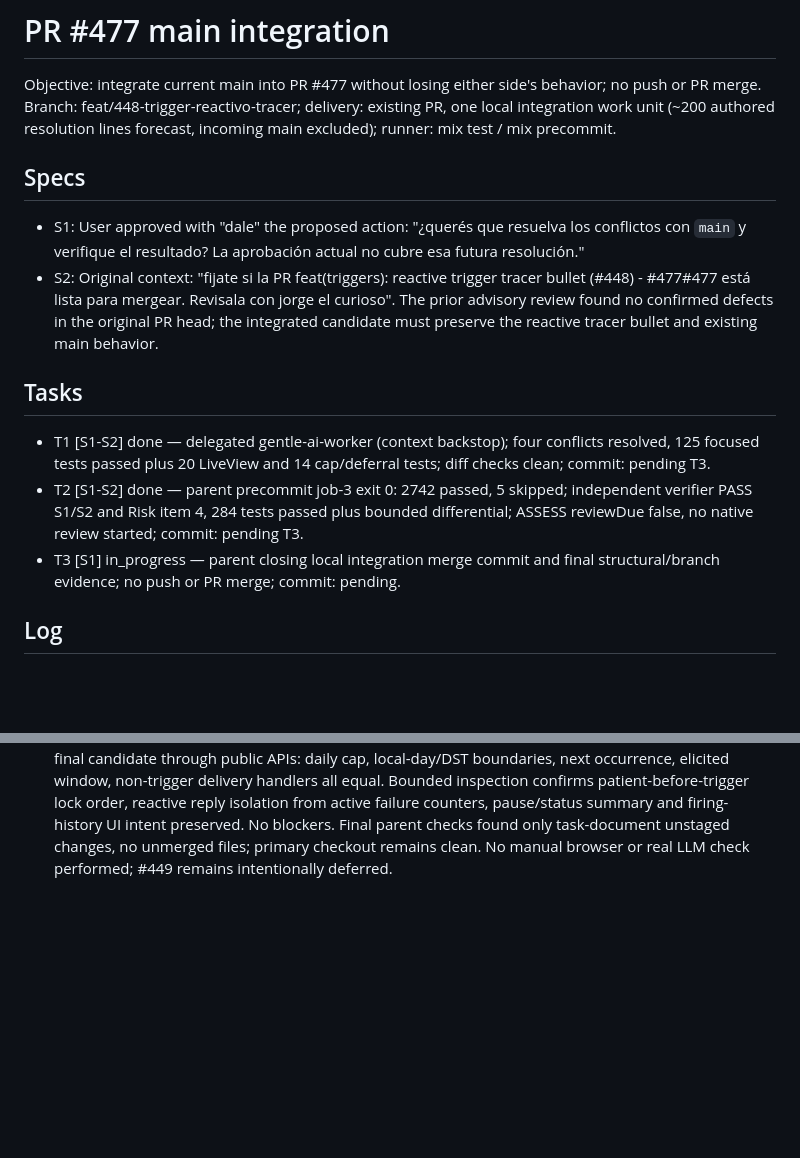
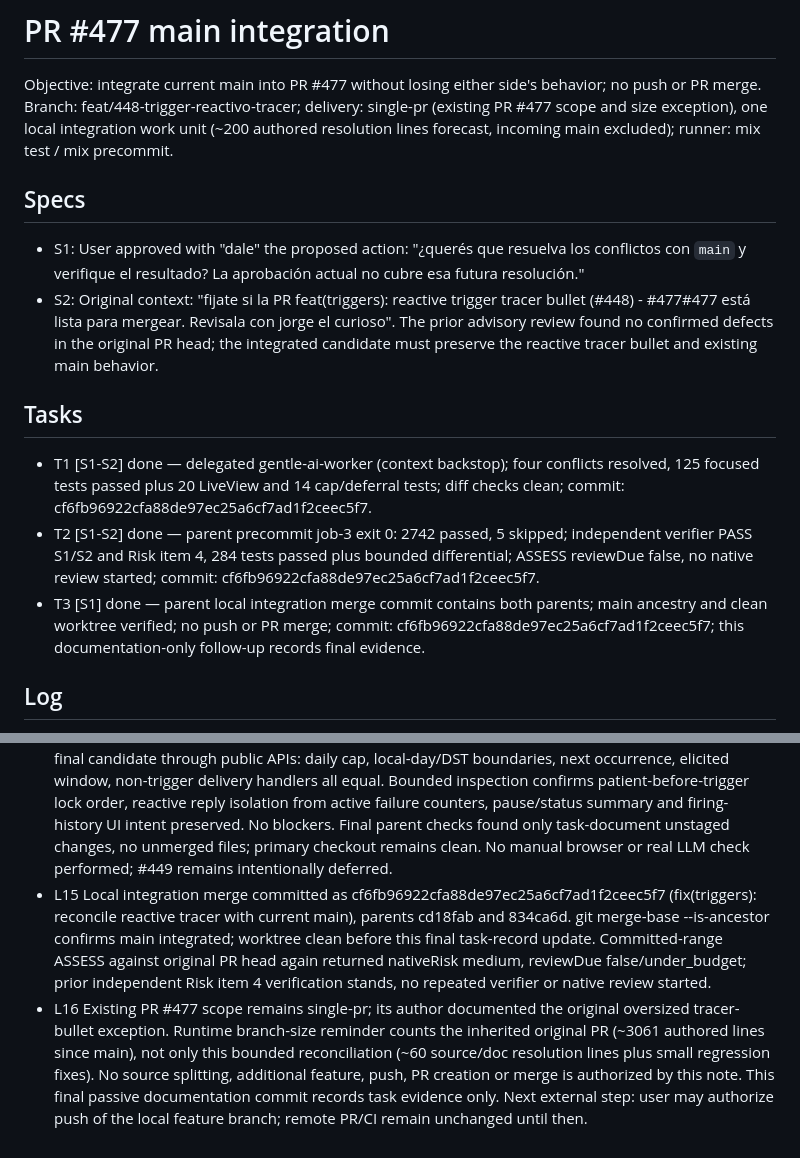
Before and after one commit to alethea-org/Alethea, a Markdown page: odd/tasks/477-main-integration.md, 2 parts joined by grey strips. Drawn GitHub-style; blank space fills up the shorter version.

Commit message:
docs(odd): record PR 477 integration verification

```diff
--- a/odd/tasks/477-main-integration.md
+++ b/odd/tasks/477-main-integration.md
@@ -1,15 +1,15 @@
 # PR #477 main integration
 Objective: integrate current main into PR #477 without losing either side's behavior; no push or PR merge.
-Branch: feat/448-trigger-reactivo-tracer; delivery: existing PR, one local integration work unit (~200 authored resolution lines forecast, incoming main excluded); runner: mix test / mix precommit.
+Branch: feat/448-trigger-reactivo-tracer; delivery: single-pr (existing PR #477 scope and size exception), one local integration work unit (~200 authored resolution lines forecast, incoming main excluded); runner: mix test / mix precommit.
 
 ## Specs
 - S1: User approved with "dale" the proposed action: "¿querés que resuelva los conflictos con `main` y verifique el resultado? La aprobación actual no cubre esa futura resolución."
 - S2: Original context: "fijate si la PR feat(triggers): reactive trigger tracer bullet (#448) - #477#477 está lista para mergear. Revisala con jorge el curioso". The prior advisory review found no confirmed defects in the original PR head; the integrated candidate must preserve the reactive tracer bullet and existing main behavior.
 
 ## Tasks
-- T1 [S1-S2] done — delegated gentle-ai-worker (context backstop); four conflicts resolved, 125 focused tests passed plus 20 LiveView and 14 cap/deferral tests; diff checks clean; commit: pending T3.
-- T2 [S1-S2] done — parent precommit job-3 exit 0: 2742 passed, 5 skipped; independent verifier PASS S1/S2 and Risk item 4, 284 tests passed plus bounded differential; ASSESS reviewDue false, no native review started; commit: pending T3.
-- T3 [S1] in_progress — parent closing local integration merge commit and final structural/branch evidence; no push or PR merge; commit: pending.
+- T1 [S1-S2] done — delegated gentle-ai-worker (context backstop); four conflicts resolved, 125 focused tests passed plus 20 LiveView and 14 cap/deferral tests; diff checks clean; commit: cf6fb96922cfa88de97ec25a6cf7ad1f2ceec5f7.
+- T2 [S1-S2] done — parent precommit job-3 exit 0: 2742 passed, 5 skipped; independent verifier PASS S1/S2 and Risk item 4, 284 tests passed plus bounded differential; ASSESS reviewDue false, no native review started; commit: cf6fb96922cfa88de97ec25a6cf7ad1f2ceec5f7.
+- T3 [S1] done — parent local integration merge commit contains both parents; main ancestry and clean worktree verified; no push or PR merge; commit: cf6fb96922cfa88de97ec25a6cf7ad1f2ceec5f7; this documentation-only follow-up records final evidence.
 
 ## Log
 - L1 User original request: "fijate si la PR feat(triggers): reactive trigger tracer bullet (#448) - #477#477 está lista para mergear. Revisala con jorge el curioso"
@@ -26,3 +26,5 @@ Branch: feat/448-trigger-reactivo-tracer; delivery: existing PR, one local integ
 - L12 Fresh parent ASSESS after correction: nativeRisk medium, escalation item 4 yields verification risk high and independentVerifier true; reviewDue false, reviewDueReason under_budget, candidate.consumed false. No native review is offered/started on this evidence. Parent diff/cached checks pass with zero unresolved files. Post-fix mix precommit running as job-3; independent verify follows stable post-format candidate.
 - L13 Parent post-fix mix precommit job-3 exited 0 in 54s: 2742 passed (6 doctests, 2736 tests), 5 skipped. This executes compile --warnings-as-errors, deps.unlock --unused, format, full tests. No dependency or lockfile changes resulted. Earlier warning and 15 fixture regressions are fixed; earlier raw-HTML V2 failure did not recur (not proof of its precise cause).
 - L14 Independent verifier mw2l48qn-8-a0y9 PASS for S1, S2, Risk item 4; 284 focused tests exit 0 in 14.1s, clean diff/index checks. Its temporary Ecto Sandbox differential compared main module against final candidate through public APIs: daily cap, local-day/DST boundaries, next occurrence, elicited window, non-trigger delivery handlers all equal. Bounded inspection confirms patient-before-trigger lock order, reactive reply isolation from active failure counters, pause/status summary and firing-history UI intent preserved. No blockers. Final parent checks found only task-document unstaged changes, no unmerged files; primary checkout remains clean. No manual browser or real LLM check performed; #449 remains intentionally deferred.
+- L15 Local integration merge committed as cf6fb96922cfa88de97ec25a6cf7ad1f2ceec5f7 (fix(triggers): reconcile reactive tracer with current main), parents cd18fab and 834ca6d. git merge-base --is-ancestor confirms main integrated; worktree clean before this final task-record update. Committed-range ASSESS against original PR head again returned nativeRisk medium, reviewDue false/under_budget; prior independent Risk item 4 verification stands, no repeated verifier or native review started.
+- L16 Existing PR #477 scope remains single-pr; its author documented the original oversized tracer-bullet exception. Runtime branch-size reminder counts the inherited original PR (~3061 authored lines since main), not only this bounded reconciliation (~60 source/doc resolution lines plus small regression fixes). No source splitting, additional feature, push, PR creation or merge is authorized by this note. This final passive documentation commit records task evidence only. Next external step: user may authorize push of the local feature branch; remote PR/CI remain unchanged until then.
```
